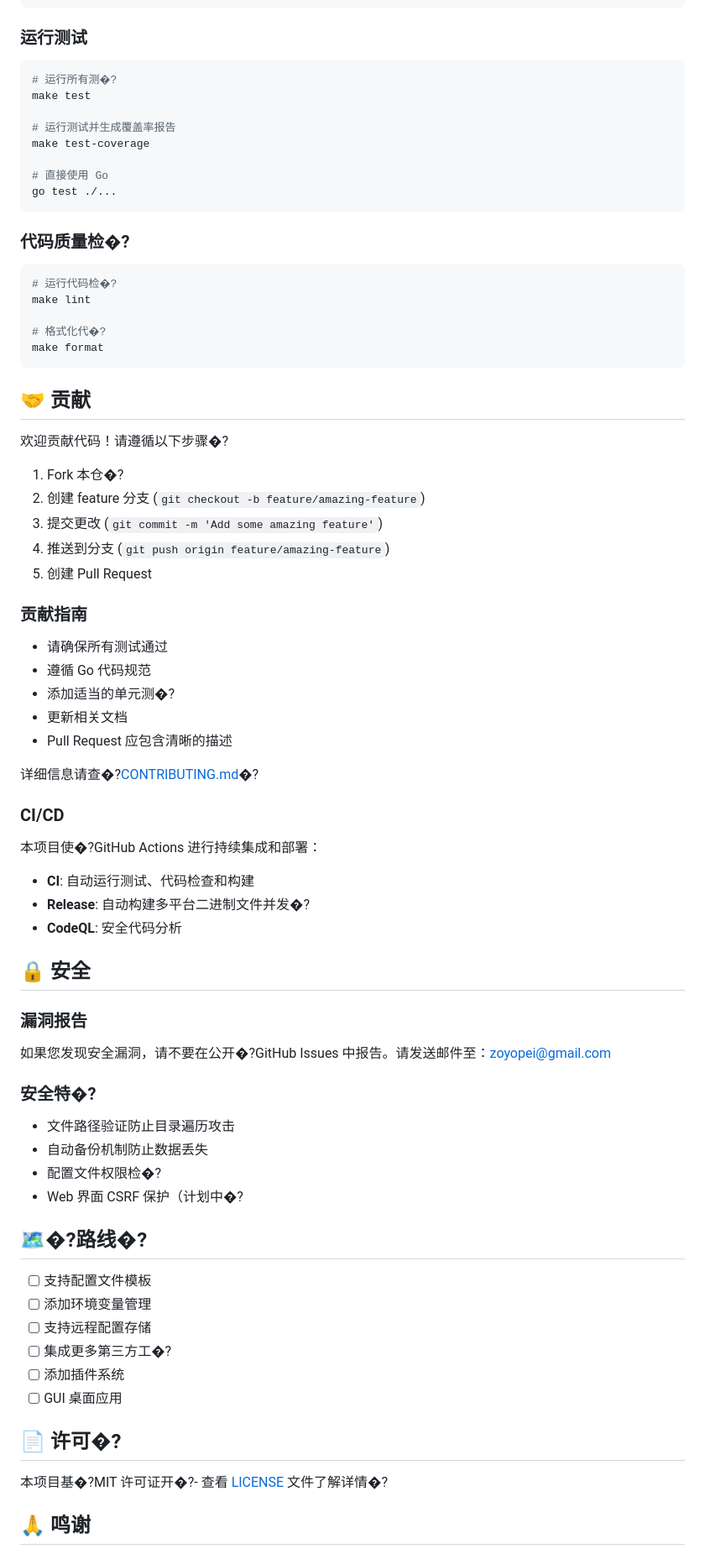
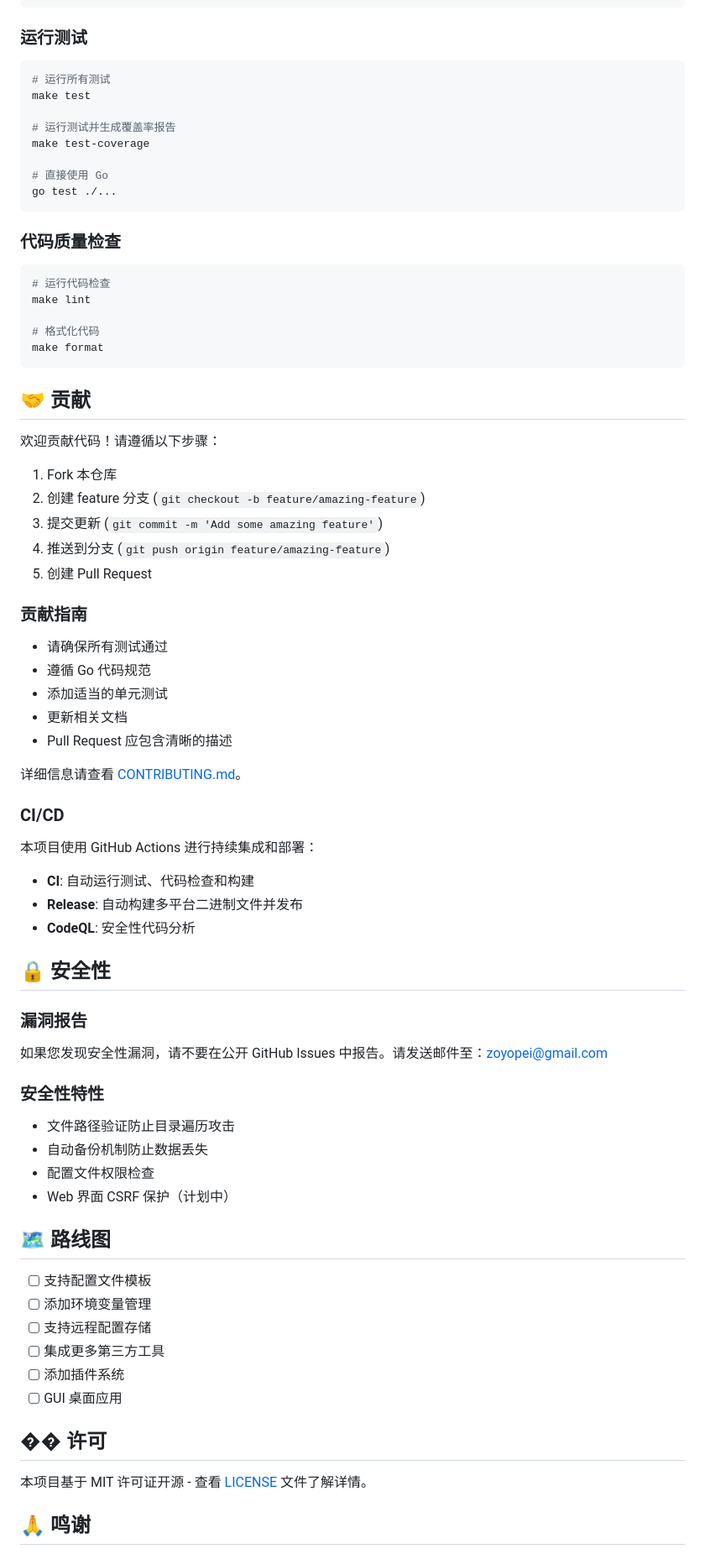
Before and after one commit to zoyopei/envswitch, a Markdown page: README.md, the part around one of its changes. Shown at 84% size. Drawn GitHub-style.

````diff
--- a/README.md
+++ b/README.md
@@ -387,7 +375,7 @@ go build -o EnvSwitch .
 
 ### 运行测试
 ```bash
-# 运行所有测�?
+# 运行所有测试
 make test
 
 # 运行测试并生成覆盖率报告
@@ -397,22 +385,22 @@ make test-coverage
 go test ./...
 ```
 
-### 代码质量检�?
+### 代码质量检查
 ```bash
-# 运行代码检�?
+# 运行代码检查
 make lint
 
-# 格式化代�?
+# 格式化代码
 make format
 ```
 
 ## 🤝 贡献
 
-欢迎贡献代码！请遵循以下步骤�?
+欢迎贡献代码！请遵循以下步骤：
 
-1. Fork 本仓�?
+1. Fork 本仓库
 2. 创建 feature 分支 (`git checkout -b feature/amazing-feature`)
-3. 提交更改 (`git commit -m 'Add some amazing feature'`)
+3. 提交更新 (`git commit -m 'Add some amazing feature'`)
 4. 推送到分支 (`git push origin feature/amazing-feature`)
 5. 创建 Pull Request
 
@@ -420,45 +408,45 @@ make format
 
 - 请确保所有测试通过
 - 遵循 Go 代码规范
-- 添加适当的单元测�?
+- 添加适当的单元测试
 - 更新相关文档
 - Pull Request 应包含清晰的描述
 
-详细信息请查�?[CONTRIBUTING.md](CONTRIBUTING.md)�?
+详细信息请查看 [CONTRIBUTING.md](CONTRIBUTING.md)。
 
 ### CI/CD
 
-本项目使�?GitHub Actions 进行持续集成和部署：
+本项目使用 GitHub Actions 进行持续集成和部署：
 
 - **CI**: 自动运行测试、代码检查和构建
-- **Release**: 自动构建多平台二进制文件并发�?
-- **CodeQL**: 安全代码分析
+- **Release**: 自动构建多平台二进制文件并发布
+- **CodeQL**: 安全性代码分析
 
-## 🔒 安全
+## 🔒 安全性
 
 ### 漏洞报告
 
-如果您发现安全漏洞，请不要在公开�?GitHub Issues 中报告。请发送邮件至：[zoyopei@gmail.com](mailto:zoyopei@gmail.com)
+如果您发现安全性漏洞，请不要在公开 GitHub Issues 中报告。请发送邮件至：[zoyopei@gmail.com](mailto:zoyopei@gmail.com)
 
-### 安全特�?
+### 安全性特性
 
 - 文件路径验证防止目录遍历攻击
 - 自动备份机制防止数据丢失
-- 配置文件权限检�?
-- Web 界面 CSRF 保护（计划中�?
+- 配置文件权限检查
+- Web 界面 CSRF 保护（计划中）
 
-## 🗺�?路线�?
+## 🗺 路线图
 
 - [ ] 支持配置文件模板
 - [ ] 添加环境变量管理
 - [ ] 支持远程配置存储
-- [ ] 集成更多第三方工�?
+- [ ] 集成更多第三方工具
 - [ ] 添加插件系统
 - [ ] GUI 桌面应用
 
-## 📄 许可�?
+## �� 许可
 
-本项目基�?MIT 许可证开�?- 查看 [LICENSE](LICENSE) 文件了解详情�?
+本项目基于 MIT 许可证开源 - 查看 [LICENSE](LICENSE) 文件了解详情。
 
 ## 🙏 鸣谢
 
````
Also changed, not shown: other parts of README.md (+71 -83 lines).
